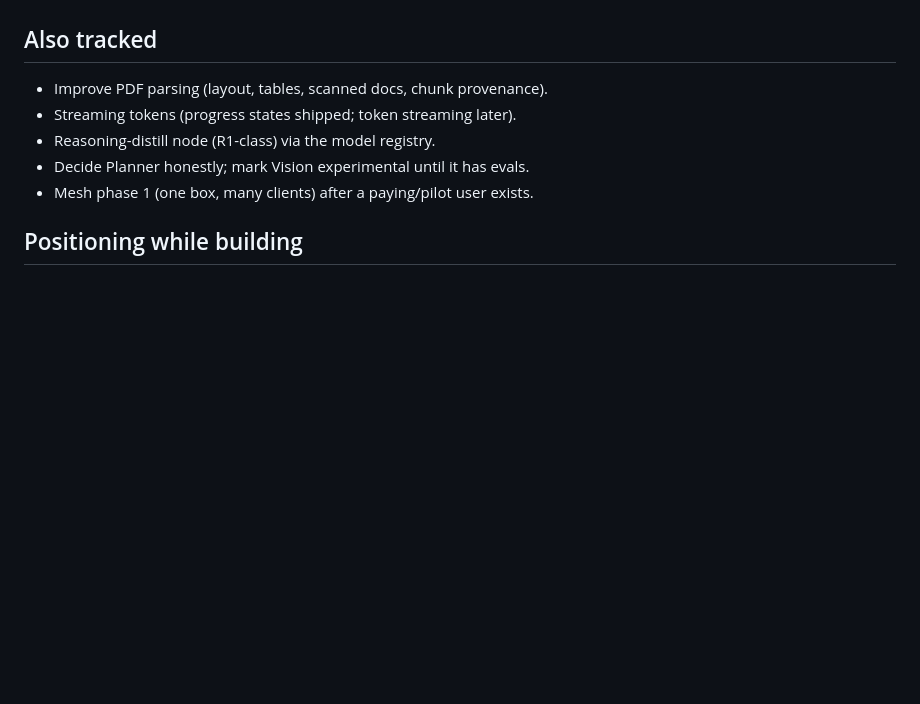
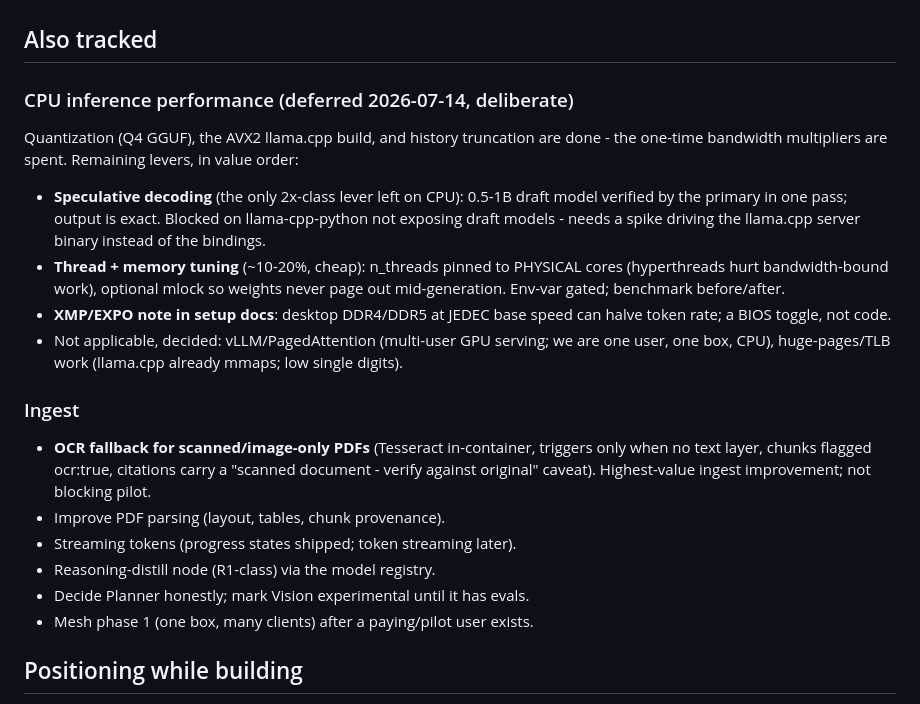
Before and after one commit to Driv-lingo/twhyne-ai, a Markdown page: docs/ROADMAP.md, the part around the change. Rendered like a GitHub page; blank space fills up the shorter version.

Commit message:
Roadmap: backlog CPU perf levers (speculative decoding, thread/mlock tuning) and OCR
Co-Authored-By: Claude Fable 5 <noreply@anthropic.com>
Claude-Session: https://claude.ai/code/session_01XLL47DKuy6fbamqxse1a11

```diff
--- a/docs/ROADMAP.md
+++ b/docs/ROADMAP.md
@@ -47,7 +47,29 @@ distributed intelligence) earns credibility only through this milestone.
 
 ## Also tracked
 
-- Improve PDF parsing (layout, tables, scanned docs, chunk provenance).
+### CPU inference performance (deferred 2026-07-14, deliberate)
+Quantization (Q4 GGUF), the AVX2 llama.cpp build, and history truncation are
+done - the one-time bandwidth multipliers are spent. Remaining levers, in
+value order:
+- **Speculative decoding** (the only 2x-class lever left on CPU): 0.5-1B
+  draft model verified by the primary in one pass; output is exact. Blocked
+  on llama-cpp-python not exposing draft models - needs a spike driving the
+  llama.cpp server binary instead of the bindings.
+- **Thread + memory tuning** (~10-20%, cheap): n_threads pinned to PHYSICAL
+  cores (hyperthreads hurt bandwidth-bound work), optional mlock so weights
+  never page out mid-generation. Env-var gated; benchmark before/after.
+- **XMP/EXPO note in setup docs**: desktop DDR4/DDR5 at JEDEC base speed can
+  halve token rate; a BIOS toggle, not code.
+- Not applicable, decided: vLLM/PagedAttention (multi-user GPU serving; we
+  are one user, one box, CPU), huge-pages/TLB work (llama.cpp already mmaps;
+  low single digits).
+
+### Ingest
+- **OCR fallback for scanned/image-only PDFs** (Tesseract in-container,
+  triggers only when no text layer, chunks flagged ocr:true, citations
+  carry a "scanned document - verify against original" caveat). Highest-value
+  ingest improvement; not blocking pilot.
+- Improve PDF parsing (layout, tables, chunk provenance).
 - Streaming tokens (progress states shipped; token streaming later).
 - Reasoning-distill node (R1-class) via the model registry.
 - Decide Planner honestly; mark Vision experimental until it has evals.
```
